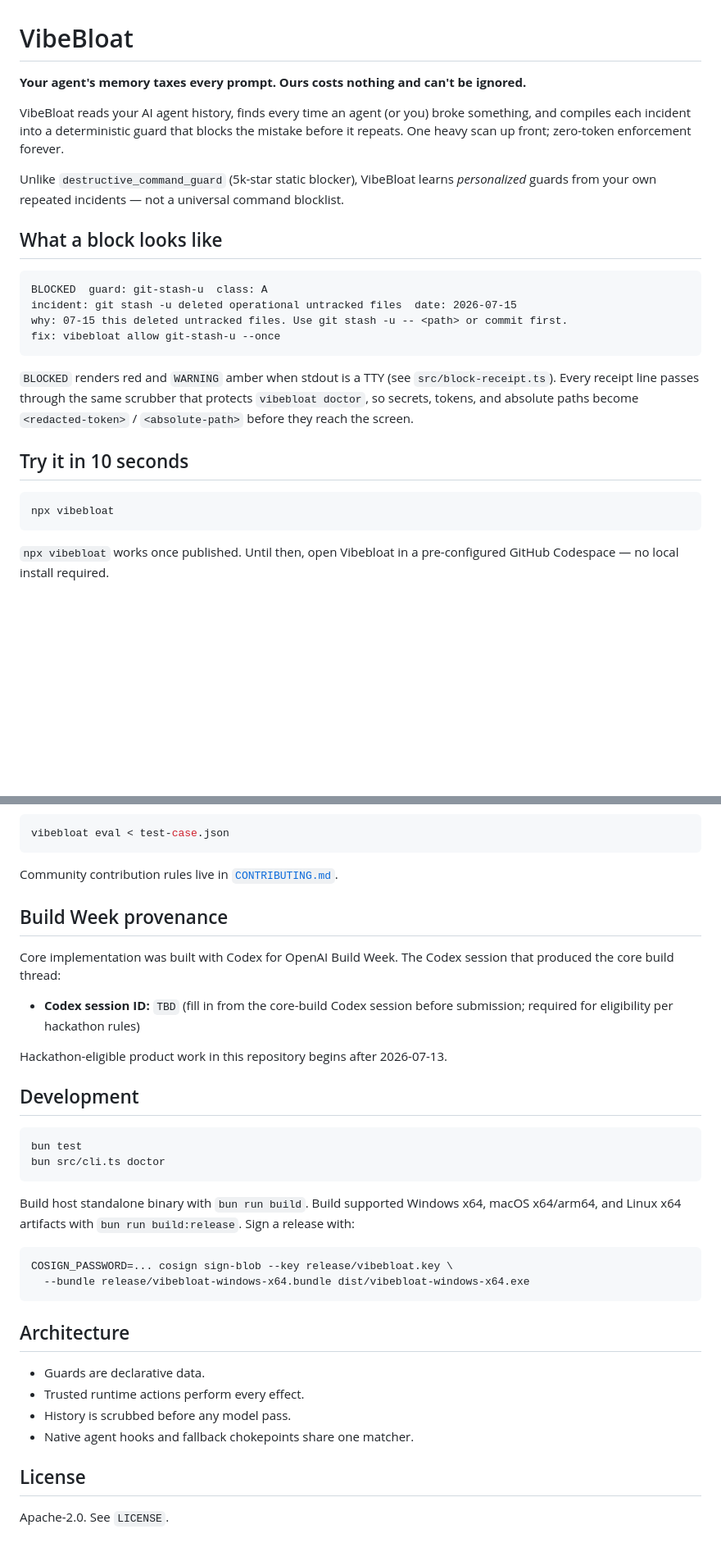
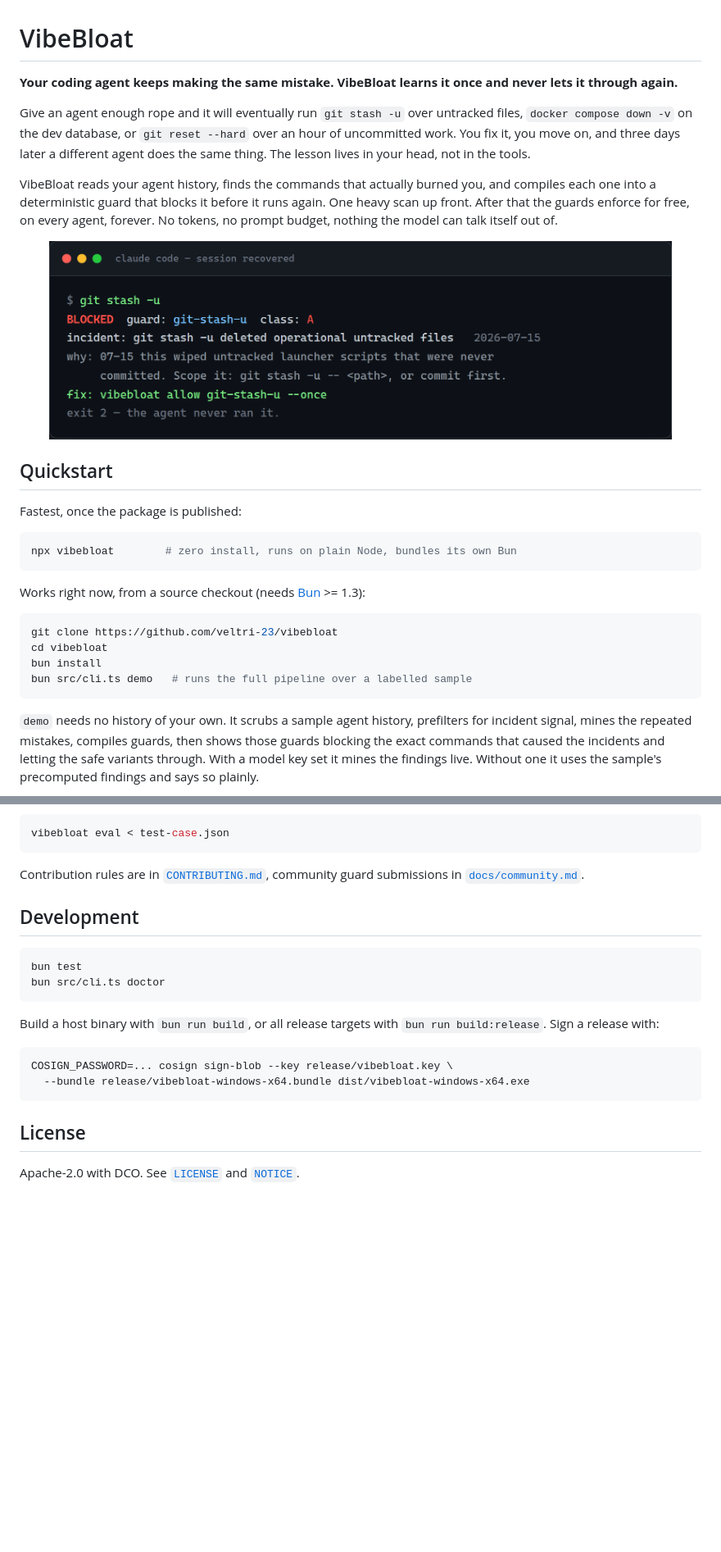
Before and after one commit to veltri-23/vibebloat, a Markdown page: README.md, 2 parts joined by grey strips. Shown at 82% size. Rendered like a GitHub page; pictures changed too: assets/block.png (added); blank space fills up the shorter version.

````diff
--- a/README.md
+++ b/README.md
@@ -1,36 +1,31 @@
 # VibeBloat
 
-**Your agent's memory taxes every prompt. Ours costs nothing and can't be ignored.**
+**Your coding agent keeps making the same mistake. VibeBloat learns it once and never lets it through again.**
 
-VibeBloat reads your AI agent history, finds every time an agent (or you) broke
-something, and compiles each incident into a deterministic guard that blocks
-the mistake before it repeats. One heavy scan up front; zero-token enforcement
-forever.
+Give an agent enough rope and it will eventually run `git stash -u` over untracked files, `docker compose down -v` on the dev database, or `git reset --hard` over an hour of uncommitted work. You fix it, you move on, and three days later a different agent does the same thing. The lesson lives in your head, not in the tools.
 
-Unlike `destructive_command_guard` (5k-star static blocker), VibeBloat learns
-*personalized* guards from your own repeated incidents — not a universal
-command blocklist.
+VibeBloat reads your agent history, finds the commands that actually burned you, and compiles each one into a deterministic guard that blocks it before it runs again. One heavy scan up front. After that the guards enforce for free, on every agent, forever. No tokens, no prompt budget, nothing the model can talk itself out of.
 
-## What a block looks like
+<p align="center">
+  <img src="assets/block.png" alt="A recovered Claude Code session tries git stash -u and gets blocked with exit code 2, citing the exact incident that produced the guard" width="760">
+</p>
 
-```
-BLOCKED  guard: git-stash-u  class: A
-incident: git stash -u deleted operational untracked files  date: 2026-07-15
-why: 07-15 this deleted untracked files. Use git stash -u -- <path> or commit first.
-fix: vibebloat allow git-stash-u --once
+## Quickstart
+
+Fastest, once the package is published:
+
+```sh
+npx vibebloat        # zero install, runs on plain Node, bundles its own Bun
 ```
 
-`BLOCKED` renders red and `WARNING` amber when stdout is a TTY (see
-`src/block-receipt.ts`). Every receipt line passes through the same scrubber
-that protects `vibebloat doctor`, so secrets, tokens, and absolute paths
-become `<redacted-token>` / `<absolute-path>` before they reach the screen.
-
-## Try it in 10 seconds
+Works right now, from a source checkout (needs [Bun](https://bun.sh) >= 1.3):
 
 ```sh
-npx vibebloat
+git clone https://github.com/veltri-23/vibebloat
+cd vibebloat
+bun install
+bun src/cli.ts demo   # runs the full pipeline over a labelled sample
 ```
 
-`npx vibebloat` works once published. Until then, open Vibebloat in a
-pre-configured GitHub Codespace — no local install required.
+`demo` needs no history of your own. It scrubs a sample agent history, prefilters for incident signal, mines the repeated mistakes, compiles guards, then shows those guards blocking the exact commands that caused the incidents and letting the safe variants through. With a model key set it mines the findings live. Without one it uses the sample's precomputed findings and says so plainly.
 
@@ -112,17 +118,7 @@ event with:
 vibebloat eval < test-case.json
 ```
 
-Community contribution rules live in [`CONTRIBUTING.md`](CONTRIBUTING.md).
-
-## Build Week provenance
-
-Core implementation was built with Codex for OpenAI Build Week. The Codex
-session that produced the core build thread:
-
-- **Codex session ID:** `TBD` (fill in from the core-build Codex session before
-  submission; required for eligibility per hackathon rules)
-
-Hackathon-eligible product work in this repository begins after 2026-07-13.
+Contribution rules are in [`CONTRIBUTING.md`](CONTRIBUTING.md), community guard submissions in [`docs/community.md`](docs/community.md).
 
 ## Development
 
@@ -131,22 +127,13 @@ bun test
 bun src/cli.ts doctor
 ```
 
-Build host standalone binary with `bun run build`. Build supported Windows
-x64, macOS x64/arm64, and Linux x64 artifacts with `bun run build:release`.
-Sign a release with:
+Build a host binary with `bun run build`, or all release targets with `bun run build:release`. Sign a release with:
 
 ```sh
 COSIGN_PASSWORD=... cosign sign-blob --key release/vibebloat.key \
   --bundle release/vibebloat-windows-x64.bundle dist/vibebloat-windows-x64.exe
 ```
 
-## Architecture
-
-- Guards are declarative data.
-- Trusted runtime actions perform every effect.
-- History is scrubbed before any model pass.
-- Native agent hooks and fallback chokepoints share one matcher.
-
 ## License
 
-Apache-2.0. See `LICENSE`.
+Apache-2.0 with DCO. See [`LICENSE`](LICENSE) and [`NOTICE`](NOTICE).
````
Also changed, not shown: other parts of README.md (+52 -41 lines), assets/cross-agent.png (added), assets/pipeline.png (added).
